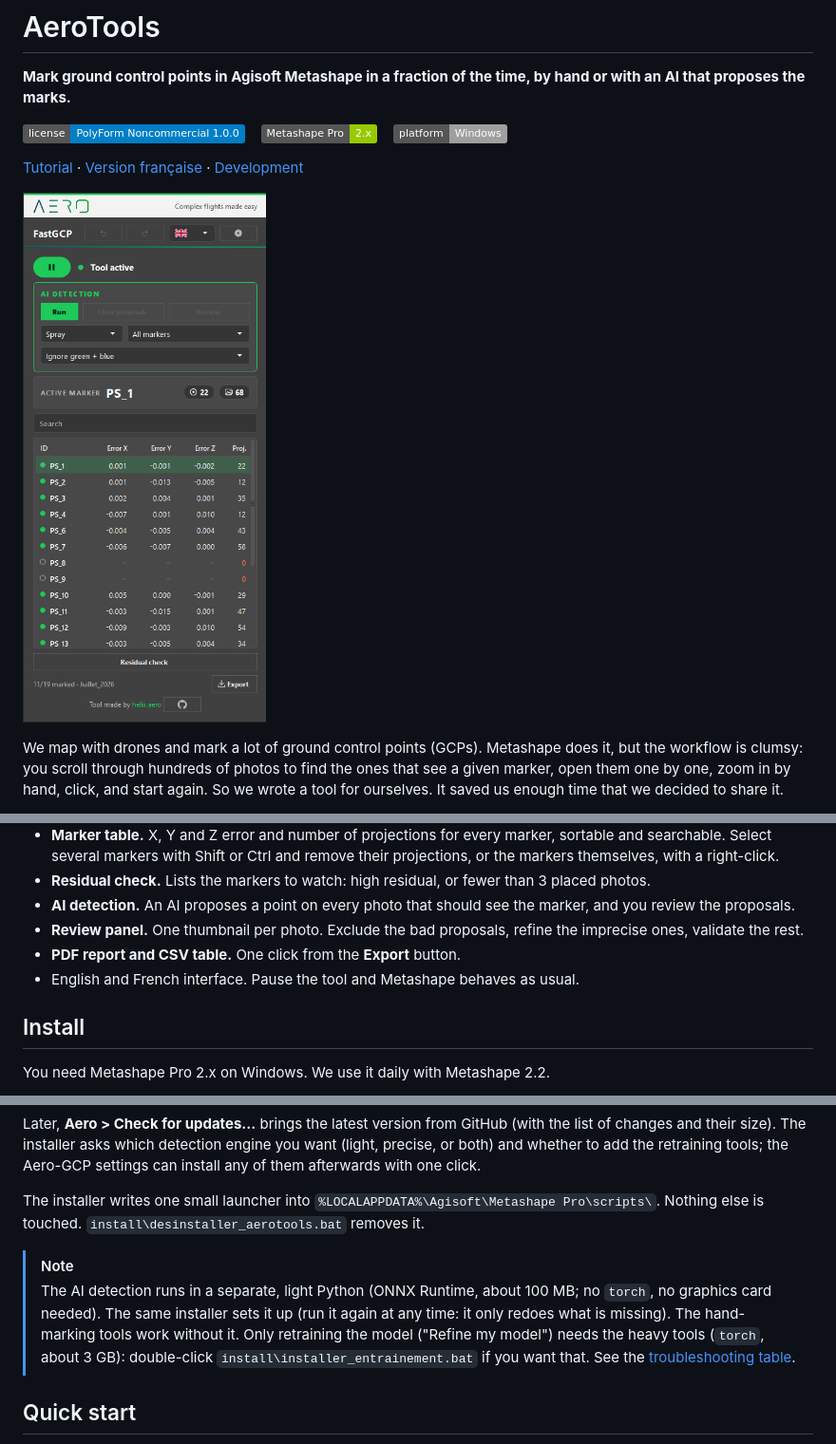
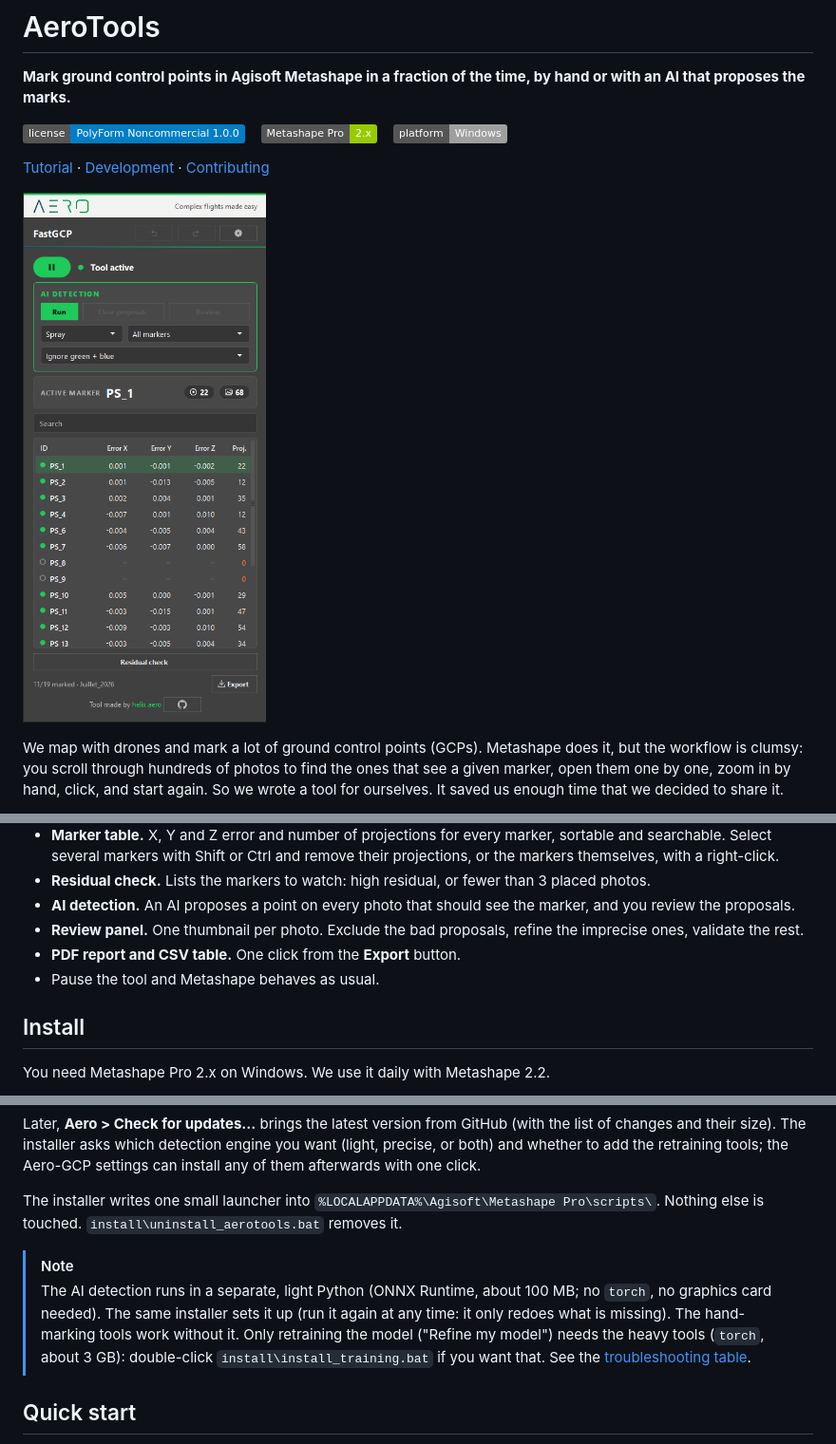
Before and after one commit to helix-aero/AeroTools, a Markdown page: README.md, 3 parts joined by grey strips. Shown at 95% size. Drawn GitHub-style; pictures changed too: docs/images/panel-overview.png; badges without logos.

```diff
--- a/README.md
+++ b/README.md
@@ -51,7 +51,7 @@ AeroTools, below, is the part of our daily tooling that we share with the Metash
   <img alt="Windows" src="https://img.shields.io/badge/platform-Windows-lightgrey">
 </p>
 
-[Tutorial](docs/TUTORIAL.md) · [Version française](README.fr.md) · [Development](docs/DEVELOPMENT.md)
+[Tutorial](docs/TUTORIAL.md) · [Development](docs/DEVELOPMENT.md) · [Contributing](CONTRIBUTING.md)
 
 ![The Aero-GCP panel docked in Metashape: header, play/pause button, AI detection card, active marker, marker table, Residual check and Export buttons](docs/images/panel-overview.png)
 
@@ -75,7 +75,7 @@ again. So we wrote a tool for ourselves. It saved us enough time that we decided
 - **AI detection.** An AI proposes a point on every photo that should see the marker, and you review the proposals.
 - **Review panel.** One thumbnail per photo. Exclude the bad proposals, refine the imprecise ones, validate the rest.
 - **PDF report and CSV table.** One click from the **Export** button.
-- English and French interface. Pause the tool and Metashape behaves as usual.
+- Pause the tool and Metashape behaves as usual.
 
 ## Install
 
@@ -100,13 +100,13 @@ The installer asks which detection engine you want (light, precise, or both) and
 Aero-GCP settings can install any of them afterwards with one click.
 
 The installer writes one small launcher into `%LOCALAPPDATA%\Agisoft\Metashape Pro\scripts\`. Nothing else is touched.
-`install\desinstaller_aerotools.bat` removes it.
+`install\uninstall_aerotools.bat` removes it.
 
 > [!NOTE]
 > The AI detection runs in a separate, light Python (ONNX Runtime, about 100 MB; no `torch`, no graphics card needed). The same
 > installer sets it up (run it again at any time: it only redoes what is missing). The hand-marking tools work without it.
 > Only retraining the model ("Refine my model") needs the heavy tools (`torch`, about 3 GB): double-click
-> `install\installer_entrainement.bat` if you want that. See the [troubleshooting table](docs/TUTORIAL.md#9-troubleshooting).
+> `install\install_training.bat` if you want that. See the [troubleshooting table](docs/TUTORIAL.md#9-troubleshooting).
 
 ## Quick start
 
```
Also changed, not shown: other parts of README.md (+2 -2 lines), CONTRIBUTING.md (added, +9 -0 lines), docs/DEVELOPMENT.md (+23 -41 lines), docs/TUTORIAL.md (+8 -10 lines), docs/images/LISEZMOI.md (deleted, +0 -43 lines), docs/images/README.md (added, +42 -0 lines), 3 other files.
